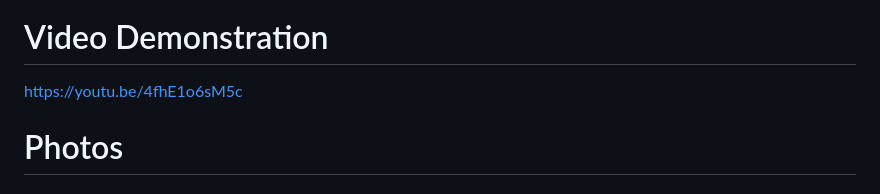
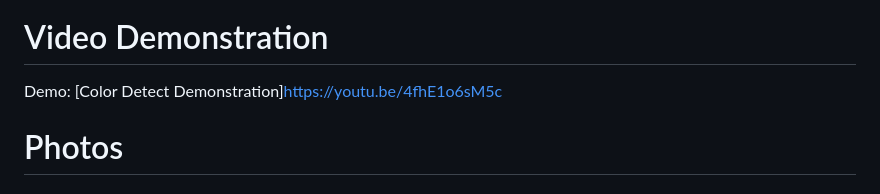
Before and after one commit to Kimball02/Color-Detect, a Markdown page: README.md, the part around the change. Drawn GitHub-style.

```diff
--- a/README.md
+++ b/README.md
@@ -23,7 +23,7 @@ Professor
 
 # Video Demonstration
 
-https://youtu.be/4fhE1o6sM5c
+Demo: [Color Detect Demonstration]https://youtu.be/4fhE1o6sM5c
 
 # Photos
 
```
